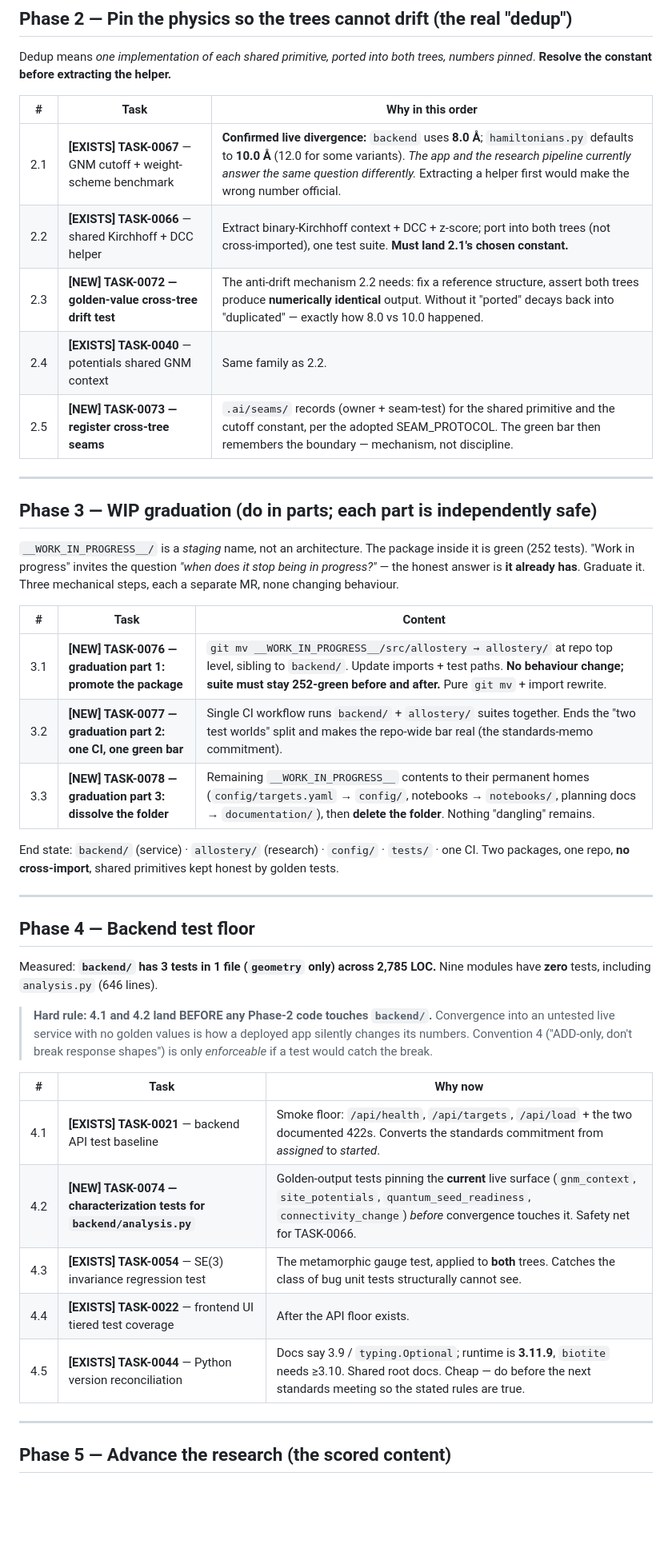
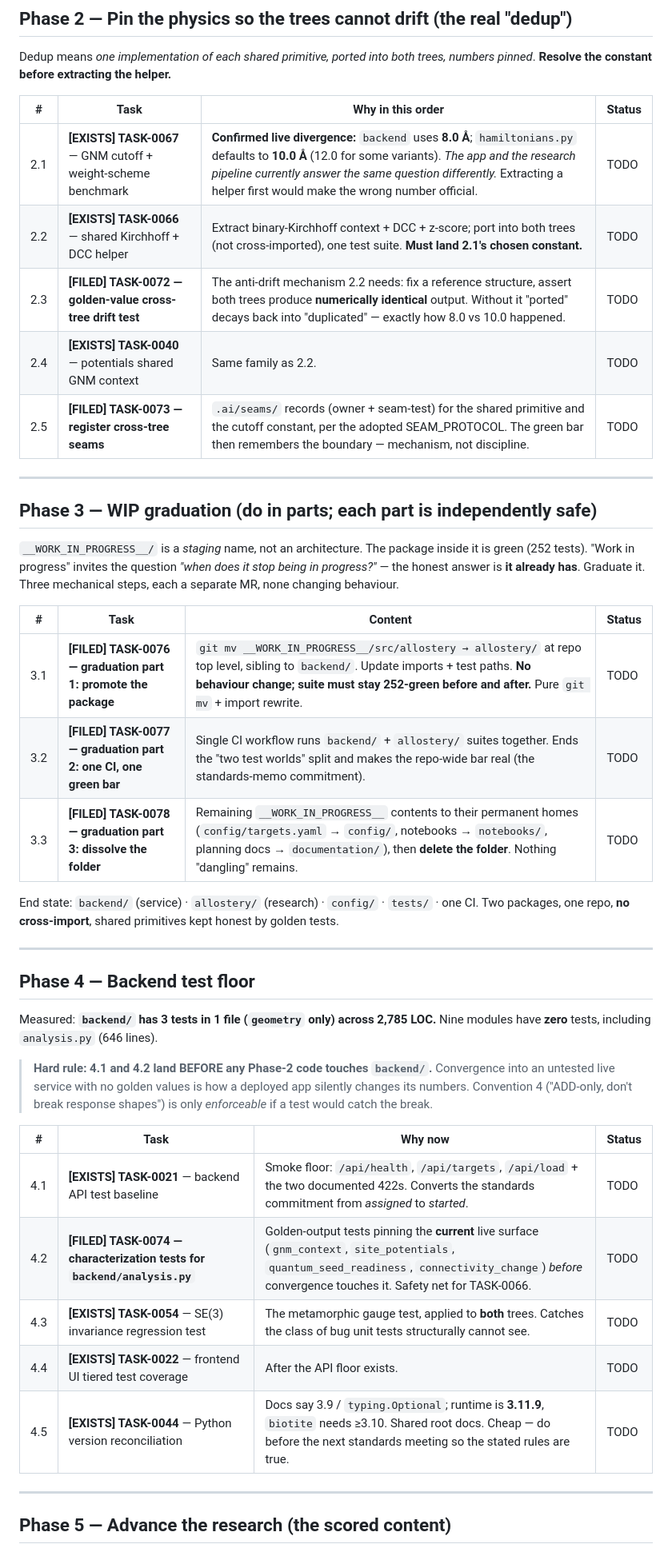
Before and after one commit to Oussema-t/Quantum_allosteric-scanner, a Markdown page: __WORK_IN_PROGRESS__/EXECUTION_PLAN.md, the part around one of its changes. Shown at 80% size. Rendered like a GitHub page; blank space fills up the shorter version.

```diff
--- a/__WORK_IN_PROGRESS__/EXECUTION_PLAN.md
+++ b/__WORK_IN_PROGRESS__/EXECUTION_PLAN.md
@@ -68,13 +89,13 @@ triviality floor. `baselines.py` now exists — wire it in.
 Dedup means *one implementation of each shared primitive, ported into both trees, numbers
 pinned*. **Resolve the constant before extracting the helper.**
 
-| # | Task | Why in this order |
-|---|---|---|
-| 2.1 | **[EXISTS] TASK-0067** — GNM cutoff + weight-scheme benchmark | **Confirmed live divergence:** `backend` uses **8.0 Å**; `hamiltonians.py` defaults to **10.0 Å** (12.0 for some variants). *The app and the research pipeline currently answer the same question differently.* Extracting a helper first would make the wrong number official. |
-| 2.2 | **[EXISTS] TASK-0066** — shared Kirchhoff + DCC helper | Extract binary-Kirchhoff context + DCC + z-score; port into both trees (not cross-imported), one test suite. **Must land 2.1's chosen constant.** |
-| 2.3 | **[NEW] TASK-0072 — golden-value cross-tree drift test** | The anti-drift mechanism 2.2 needs: fix a reference structure, assert both trees produce **numerically identical** output. Without it "ported" decays back into "duplicated" — exactly how 8.0 vs 10.0 happened. |
-| 2.4 | **[EXISTS] TASK-0040** — potentials shared GNM context | Same family as 2.2. |
-| 2.5 | **[NEW] TASK-0073 — register cross-tree seams** | `.ai/seams/` records (owner + seam-test) for the shared primitive and the cutoff constant, per the adopted SEAM_PROTOCOL. The green bar then remembers the boundary — mechanism, not discipline. |
+| # | Task | Why in this order | Status |
+|---|---|---|---|
+| 2.1 | **[EXISTS] TASK-0067** — GNM cutoff + weight-scheme benchmark | **Confirmed live divergence:** `backend` uses **8.0 Å**; `hamiltonians.py` defaults to **10.0 Å** (12.0 for some variants). *The app and the research pipeline currently answer the same question differently.* Extracting a helper first would make the wrong number official. | TODO |
+| 2.2 | **[EXISTS] TASK-0066** — shared Kirchhoff + DCC helper | Extract binary-Kirchhoff context + DCC + z-score; port into both trees (not cross-imported), one test suite. **Must land 2.1's chosen constant.** | TODO |
+| 2.3 | **[FILED] TASK-0072 — golden-value cross-tree drift test** | The anti-drift mechanism 2.2 needs: fix a reference structure, assert both trees produce **numerically identical** output. Without it "ported" decays back into "duplicated" — exactly how 8.0 vs 10.0 happened. | TODO |
+| 2.4 | **[EXISTS] TASK-0040** — potentials shared GNM context | Same family as 2.2. | TODO |
+| 2.5 | **[FILED] TASK-0073 — register cross-tree seams** | `.ai/seams/` records (owner + seam-test) for the shared primitive and the cutoff constant, per the adopted SEAM_PROTOCOL. The green bar then remembers the boundary — mechanism, not discipline. | TODO |
 
 ---
 
@@ -85,11 +106,11 @@ green (252 tests). "Work in progress" invites the question *"when does it stop b
 progress?"* — the honest answer is **it already has**. Graduate it. Three mechanical steps,
 each a separate MR, none changing behaviour.
 
-| # | Task | Content |
-|---|---|---|
-| 3.1 | **[NEW] TASK-0076 — graduation part 1: promote the package** | `git mv __WORK_IN_PROGRESS__/src/allostery → allostery/` at repo top level, sibling to `backend/`. Update imports + test paths. **No behaviour change; suite must stay 252-green before and after.** Pure `git mv` + import rewrite. |
-| 3.2 | **[NEW] TASK-0077 — graduation part 2: one CI, one green bar** | Single CI workflow runs `backend/` + `allostery/` suites together. Ends the "two test worlds" split and makes the repo-wide bar real (the standards-memo commitment). |
-| 3.3 | **[NEW] TASK-0078 — graduation part 3: dissolve the folder** | Remaining `__WORK_IN_PROGRESS__` contents to their permanent homes (`config/targets.yaml` → `config/`, notebooks → `notebooks/`, planning docs → `documentation/`), then **delete the folder**. Nothing "dangling" remains. |
+| # | Task | Content | Status |
+|---|---|---|---|
+| 3.1 | **[FILED] TASK-0076 — graduation part 1: promote the package** | `git mv __WORK_IN_PROGRESS__/src/allostery → allostery/` at repo top level, sibling to `backend/`. Update imports + test paths. **No behaviour change; suite must stay 252-green before and after.** Pure `git mv` + import rewrite. | TODO |
+| 3.2 | **[FILED] TASK-0077 — graduation part 2: one CI, one green bar** | Single CI workflow runs `backend/` + `allostery/` suites together. Ends the "two test worlds" split and makes the repo-wide bar real (the standards-memo commitment). | TODO |
+| 3.3 | **[FILED] TASK-0078 — graduation part 3: dissolve the folder** | Remaining `__WORK_IN_PROGRESS__` contents to their permanent homes (`config/targets.yaml` → `config/`, notebooks → `notebooks/`, planning docs → `documentation/`), then **delete the folder**. Nothing "dangling" remains. | TODO |
 
 End state: `backend/` (service) · `allostery/` (research) · `config/` · `tests/` · one CI.
 Two packages, one repo, **no cross-import**, shared primitives kept honest by golden tests.
@@ -106,13 +127,13 @@ modules have **zero** tests, including `analysis.py` (646 lines).
 > its numbers. Convention 4 ("ADD-only, don't break response shapes") is only *enforceable*
 > if a test would catch the break.
 
-| # | Task | Why now |
-|---|---|---|
-| 4.1 | **[EXISTS] TASK-0021** — backend API test baseline | Smoke floor: `/api/health`, `/api/targets`, `/api/load` + the two documented 422s. Converts the standards commitment from *assigned* to *started*. |
-| 4.2 | **[NEW] TASK-0074 — characterization tests for `backend/analysis.py`** | Golden-output tests pinning the **current** live surface (`gnm_context`, `site_potentials`, `quantum_seed_readiness`, `connectivity_change`) *before* convergence touches it. Safety net for TASK-0066. |
-| 4.3 | **[EXISTS] TASK-0054** — SE(3) invariance regression test | The metamorphic gauge test, applied to **both** trees. Catches the class of bug unit tests structurally cannot see. |
-| 4.4 | **[EXISTS] TASK-0022** — frontend UI tiered test coverage | After the API floor exists. |
-| 4.5 | **[EXISTS] TASK-0044** — Python version reconciliation | Docs say 3.9 / `typing.Optional`; runtime is **3.11.9**, `biotite` needs ≥3.10. Shared root docs. Cheap — do before the next standards meeting so the stated rules are true. |
+| # | Task | Why now | Status |
+|---|---|---|---|
+| 4.1 | **[EXISTS] TASK-0021** — backend API test baseline | Smoke floor: `/api/health`, `/api/targets`, `/api/load` + the two documented 422s. Converts the standards commitment from *assigned* to *started*. | TODO |
+| 4.2 | **[FILED] TASK-0074 — characterization tests for `backend/analysis.py`** | Golden-output tests pinning the **current** live surface (`gnm_context`, `site_potentials`, `quantum_seed_readiness`, `connectivity_change`) *before* convergence touches it. Safety net for TASK-0066. | TODO |
+| 4.3 | **[EXISTS] TASK-0054** — SE(3) invariance regression test | The metamorphic gauge test, applied to **both** trees. Catches the class of bug unit tests structurally cannot see. | TODO |
+| 4.4 | **[EXISTS] TASK-0022** — frontend UI tiered test coverage | After the API floor exists. | TODO |
+| 4.5 | **[EXISTS] TASK-0044** — Python version reconciliation | Docs say 3.9 / `typing.Optional`; runtime is **3.11.9**, `biotite` needs ≥3.10. Shared root docs. Cheap — do before the next standards meeting so the stated rules are true. | TODO |
 
 ---
 
```
Also changed, not shown: other parts of __WORK_IN_PROGRESS__/EXECUTION_PLAN.md (+64 -34 lines).
